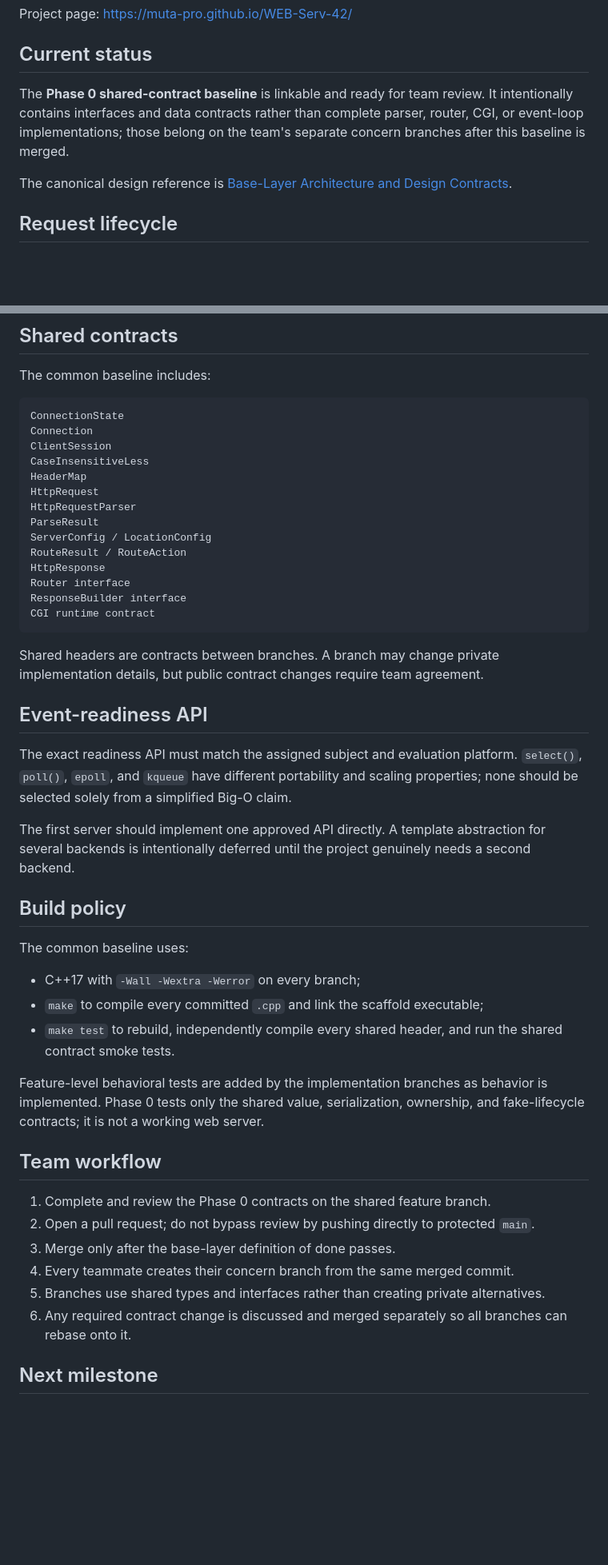
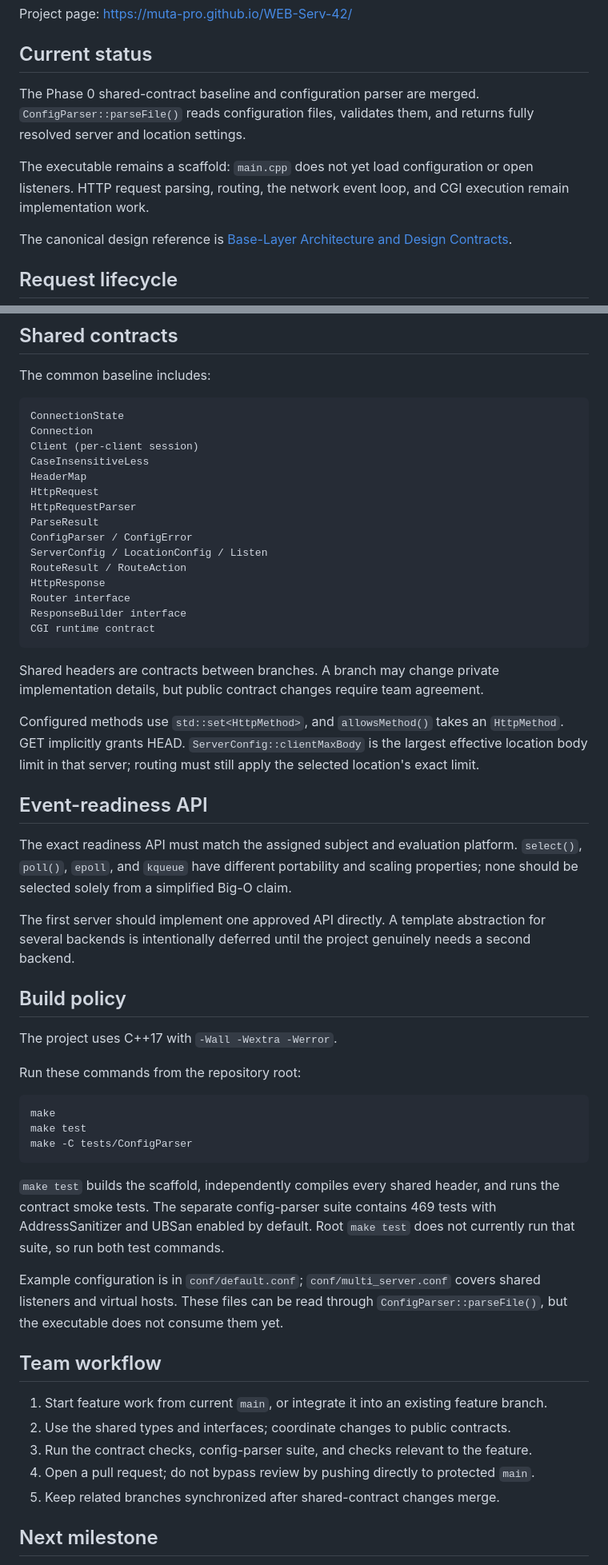
Before and after one commit to muta-pro/WEB-Serv-42, a Markdown page: README.md, 2 parts joined by grey strips. Shown at 80% size. GitHub-like rendering; blank space fills up the shorter version.

Commit message:
docs: update README after config parser merge

````diff
--- a/README.md
+++ b/README.md
@@ -6,10 +6,13 @@ Project page: <https://muta-pro.github.io/WEB-Serv-42/>
 
 ## Current status
 
-The **Phase 0 shared-contract baseline** is linkable and ready for team review.
-It intentionally contains interfaces and data contracts rather than complete
-parser, router, CGI, or event-loop implementations; those belong on the team's
-separate concern branches after this baseline is merged.
+The Phase 0 shared-contract baseline and configuration parser are merged.
+`ConfigParser::parseFile()` reads configuration files, validates them, and
+returns fully resolved server and location settings.
+
+The executable remains a scaffold: `main.cpp` does not yet load configuration
+or open listeners. HTTP request parsing, routing, the network event loop, and
+CGI execution remain implementation work.
 
 The canonical design reference is [Base-Layer Architecture and Design Contracts](docs/BASE_LAYER_ARCHITECTURE.md).
 
@@ -74,13 +77,14 @@ The common baseline includes:
 ```text
 ConnectionState
 Connection
-ClientSession
+Client (per-client session)
 CaseInsensitiveLess
 HeaderMap
 HttpRequest
 HttpRequestParser
 ParseResult
-ServerConfig / LocationConfig
+ConfigParser / ConfigError
+ServerConfig / LocationConfig / Listen
 RouteResult / RouteAction
 HttpResponse
 Router interface
@@ -90,6 +94,11 @@ CGI runtime contract
 
 Shared headers are contracts between branches. A branch may change private implementation details, but public contract changes require team agreement.
 
+Configured methods use `std::set<HttpMethod>`, and `allowsMethod()` takes an
+`HttpMethod`. GET implicitly grants HEAD. `ServerConfig::clientMaxBody` is the
+largest effective location body limit in that server; routing must still apply
+the selected location's exact limit.
+
 ## Event-readiness API
 
 The exact readiness API must match the assigned subject and evaluation platform. `select()`, `poll()`, `epoll`, and `kqueue` have different portability and scaling properties; none should be selected solely from a simplified Big-O claim.
@@ -98,25 +107,32 @@ The first server should implement one approved API directly. A template abstract
 
 ## Build policy
 
-The common baseline uses:
+The project uses C++17 with `-Wall -Wextra -Werror`.
 
-- C++17 with `-Wall -Wextra -Werror` on every branch;
-- `make` to compile every committed `.cpp` and link the scaffold executable;
-- `make test` to rebuild, independently compile every shared header, and run
-  the shared contract smoke tests.
+Run these commands from the repository root:
 
-Feature-level behavioral tests are added by the implementation branches as
-behavior is implemented. Phase 0 tests only the shared value, serialization,
-ownership, and fake-lifecycle contracts; it is not a working web server.
+```sh
+make
+make test
+make -C tests/ConfigParser
+```
+
+`make test` builds the scaffold, independently compiles every shared header,
+and runs the contract smoke tests. The separate config-parser suite contains
+469 tests with AddressSanitizer and UBSan enabled by default. Root `make test`
+does not currently run that suite, so run both test commands.
+
+Example configuration is in `conf/default.conf`; `conf/multi_server.conf`
+covers shared listeners and virtual hosts. These files can be read through
+`ConfigParser::parseFile()`, but the executable does not consume them yet.
 
 ## Team workflow
 
-1. Complete and review the Phase 0 contracts on the shared feature branch.
-2. Open a pull request; do not bypass review by pushing directly to protected `main`.
-3. Merge only after the base-layer definition of done passes.
-4. Every teammate creates their concern branch from the same merged commit.
-5. Branches use shared types and interfaces rather than creating private alternatives.
-6. Any required contract change is discussed and merged separately so all branches can rebase onto it.
+1. Start feature work from current `main`, or integrate it into an existing feature branch.
+2. Use the shared types and interfaces; coordinate changes to public contracts.
+3. Run the contract checks, config-parser suite, and checks relevant to the feature.
+4. Open a pull request; do not bypass review by pushing directly to protected `main`.
+5. Keep related branches synchronized after shared-contract changes merge.
 
 ## Next milestone
 
````
Also changed, not shown: other parts of README.md (+48 -6 lines).
